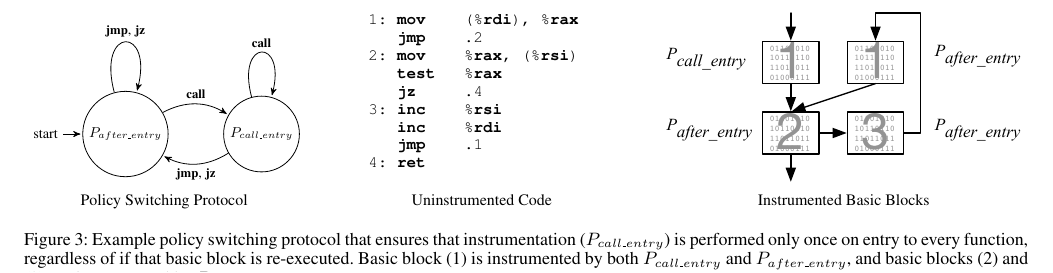
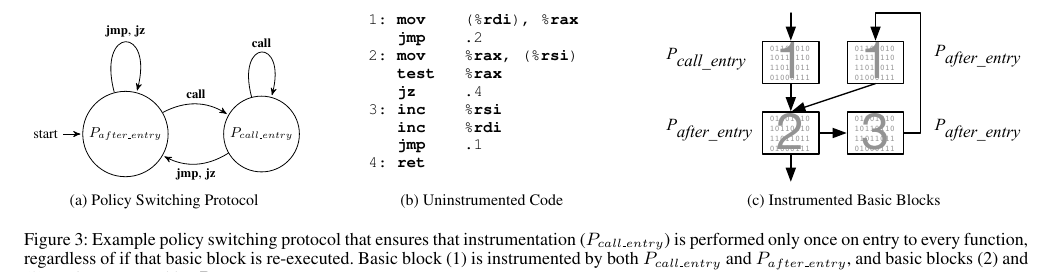
Before and after one commit to Granary/papers, a LaTeX paper (PLOS'13/paper.tex): part of page 5 of 6, cut so that both start at the same text. Compiled offline with pdfLaTeX; a missing font is replaced by an installed copy or a similar font.

Commit message:
tweaks to format

```diff
--- a/PLOS'13/paper.tex
+++ b/PLOS'13/paper.tex
@@ -843,7 +843,7 @@ TODOs \begin{itemize}
 
 \begin{figure*}[ht!]
 \centering
-\subfloat[Policy Switching Protocol]{
+\subfloat[(a) Policy Switching Protocol]{
 \begin{tikzpicture}[>=stealth',shorten >=1pt,auto,node distance=3cm,scale=0.8, every node/.style={scale=0.8}]
   \node[initial,state]          (A)      {$P_{after\_entry}$};
   \node[state]          (C) [right of=A]  {$P_{call\_entry}$};
@@ -851,12 +851,12 @@ TODOs \begin{itemize}
 \end{tikzpicture}
 }
 \hfill
- \subfloat[Uninstrumented Code]{\usebox\asmbox}
+ \subfloat[(b) Uninstrumented Code]{\usebox\asmbox}
 \hfill
- \subfloat[Instrumented Basic Blocks]{
+ \subfloat[(c) Instrumented Basic Blocks]{
 \epsfig{file=diagrams/policy-switching-entry-tracking.eps,width=2.5in}
  }
-\ORIGcaption{\label{fig:policy_switching}Example policy switching protocol that ensures that instrumentation ($P_{call\_entry}$) is performed only once on entry to every function, regardless of if that basic block is re-executed. Basic block (1) is instrumented by both $P_{call\_entry}$ and $P_{after\_entry}$, and basic blocks (2) and (3) are instrumented by $P_{after\_entry}$.}
+\caption{\label{fig:policy_switching}Example policy switching protocol that ensures that instrumentation ($P_{call\_entry}$) is performed only once on entry to every function, regardless of if that basic block is re-executed. Basic block (1) is instrumented by both $P_{call\_entry}$ and $P_{after\_entry}$, and basic blocks (2) and (3) are instrumented by $P_{after\_entry}$.}
 \end{figure*}
 
 
```
Also changed, not shown: PLOS'13/paper.tex (4 more changed lines).
